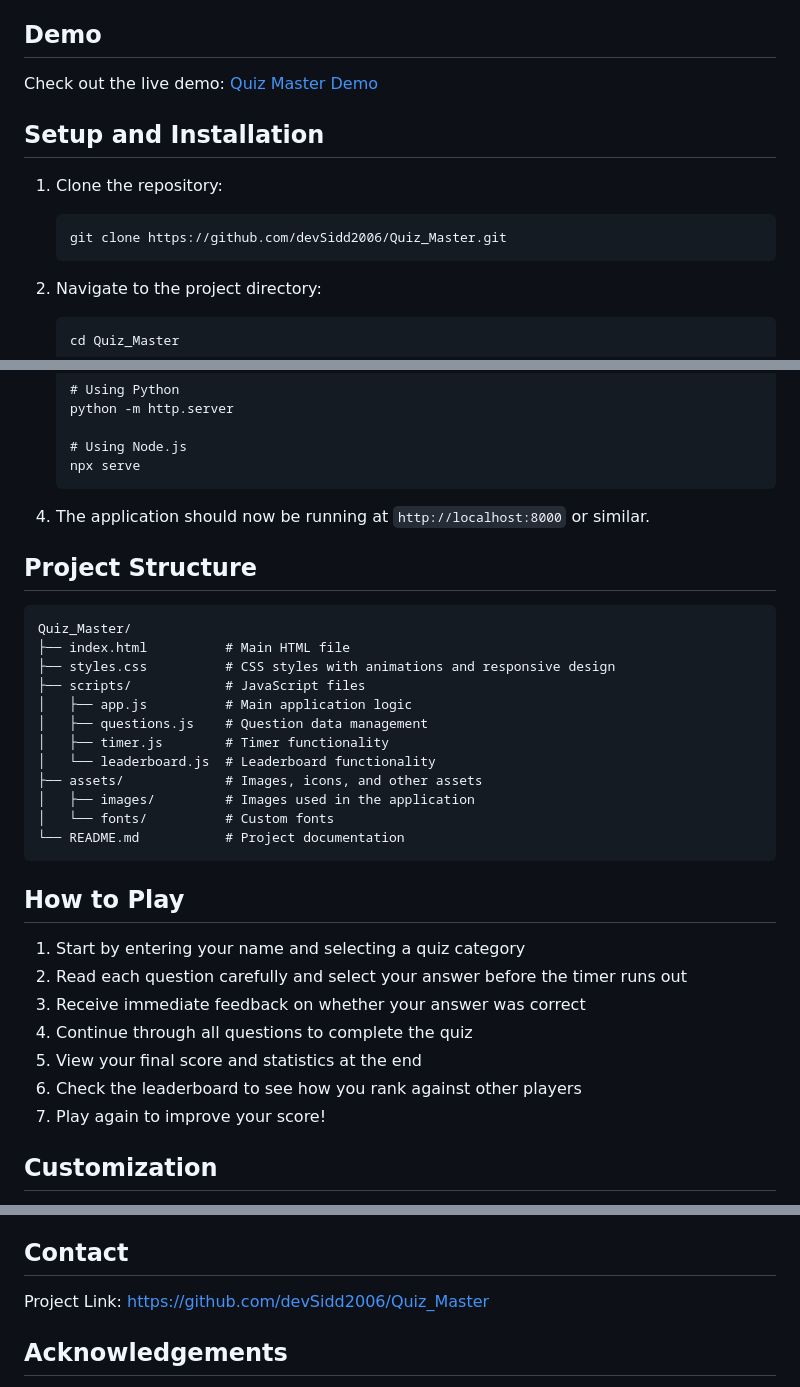
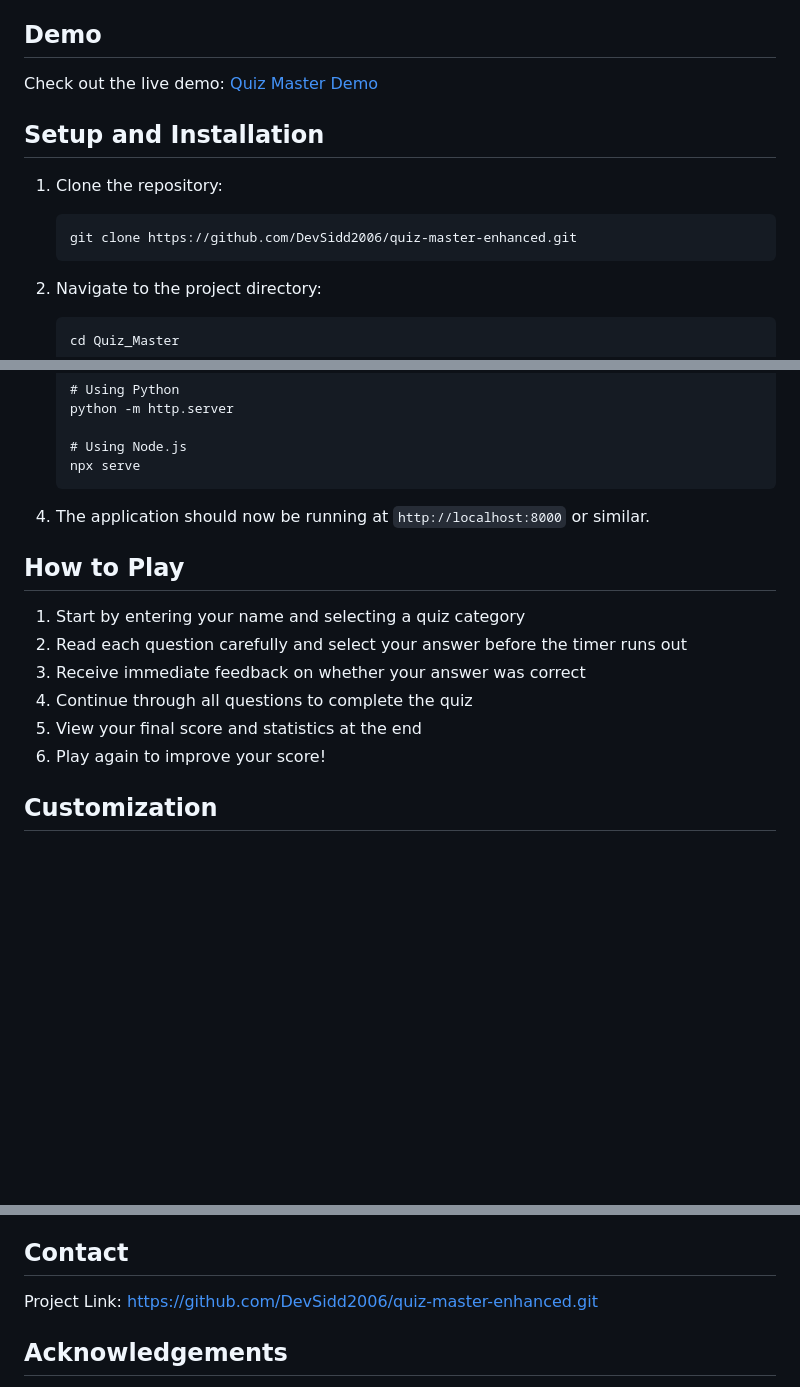
Before and after one commit to DevSidd2006/quiz-master-enhanced, a Markdown page: README.md, 3 parts joined by grey strips. Rendered like a GitHub page; blank space fills up the shorter version.

````diff
--- a/README.md
+++ b/README.md
@@ -36,7 +36,7 @@ Check out the live demo: [Quiz Master Demo](https://quiz-master-lac.vercel.app/)
 
 1. Clone the repository:
    ```
-   git clone https://github.com/devSidd2006/Quiz_Master.git
+   git clone https://github.com/DevSidd2006/quiz-master-enhanced.git
    ```
 
 2. Navigate to the project directory:
@@ -55,23 +55,6 @@ Check out the live demo: [Quiz Master Demo](https://quiz-master-lac.vercel.app/)
 
 4. The application should now be running at `http://localhost:8000` or similar.
 
-## Project Structure
-
-```
-Quiz_Master/
-├── index.html          # Main HTML file
-├── styles.css          # CSS styles with animations and responsive design
-├── scripts/            # JavaScript files
-│   ├── app.js          # Main application logic
-│   ├── questions.js    # Question data management
-│   ├── timer.js        # Timer functionality
-│   └── leaderboard.js  # Leaderboard functionality
-├── assets/             # Images, icons, and other assets
-│   ├── images/         # Images used in the application
-│   └── fonts/          # Custom fonts
-└── README.md           # Project documentation
-```
-
 ## How to Play
 
 1. Start by entering your name and selecting a quiz category
@@ -79,8 +62,7 @@ Quiz_Master/
 3. Receive immediate feedback on whether your answer was correct
 4. Continue through all questions to complete the quiz
 5. View your final score and statistics at the end
-6. Check the leaderboard to see how you rank against other players
-7. Play again to improve your score!
+6. Play again to improve your score!
 
 ## Customization
 
@@ -118,7 +100,7 @@ Contributions are welcome! Please feel free to submit a Pull Request.
 ## Contact
 
 
-Project Link: [https://github.com/devSidd2006/Quiz_Master](https://github.com/devSidd2006/Quiz_Master)
+Project Link: [https://github.com/DevSidd2006/quiz-master-enhanced.git](https://github.com/DevSidd2006/quiz-master-enhanced.git)
 
 ## Acknowledgements
 
````
Also changed, not shown: other parts of README.md (+1 -1 lines).
